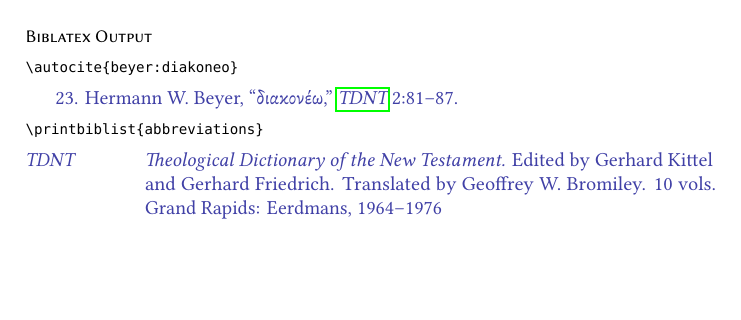
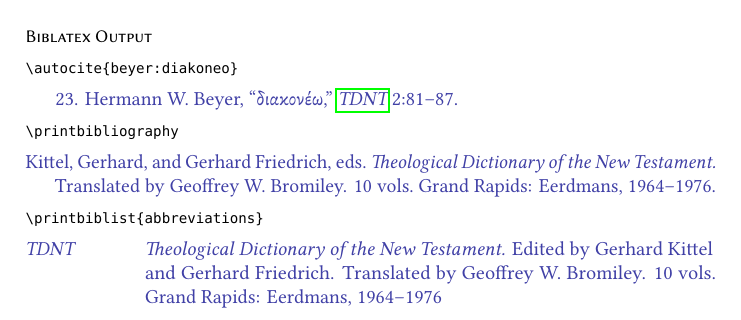
Before and after one commit to dcpurton/biblatex-sbl, a LaTeX document (doc/biblatex-sbl-test.tex): part of page 34 of 80, cut so that both start at the same text, the shorter picture padded with empty space. The pictures show the PDF file doc/biblatex-sbl-test.pdf that the author committed with the source.

Commit message:
Add missing output for one of the lexicon entries

```diff
--- a/doc/biblatex-sbl-test.tex
+++ b/doc/biblatex-sbl-test.tex
@@ -1829,6 +1830,10 @@
 \begin{refimp}
   \hspace*{\bibindent}23. Hermann W. Beyer, “\textgreek{διακονέω},” \emph{TDNT}
   2:81–87.
+
+  \hangindent\bibindent Kittel, Gerhard, and Gerhard Friedrich, eds.
+  \emph{Theological Dictionary of the New Testament.} Translated by Geoffrey
+  W. Bromiley. 10 vols. Grand Rapids: Eerdmans, 1964–1976.
 
   \refbiblist{\emph{TDNT}}{\emph{Theological Dictionary of the New Testament.}
   Edited by Gerhard Kittel and Gerhard Friedrich. Translated by Geoffrey W.
```
Also changed, not shown: doc/biblatex-sbl-test.pdf, doc/biblatex-sbl-test.tex (1 more changed lines).
